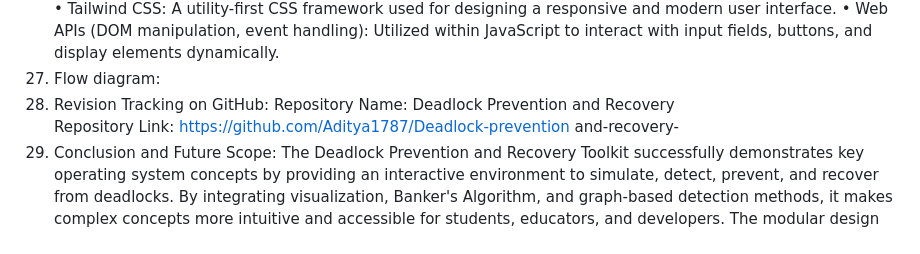
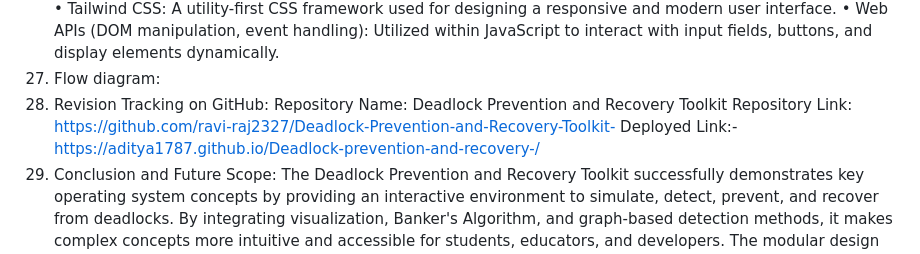
Before and after one commit to ravi-raj2327/Deadlock-Prevention-and-Recovery-Toolkit-, a Markdown page: README.md, the part around the change. Drawn GitHub-style.

```diff
--- a/README.md
+++ b/README.md
@@ -126,9 +126,9 @@ JavaScript to interact with input fields, buttons, and display elements
 dynamically.
 5. Flow diagram:
 6. Revision Tracking on GitHub:
-Repository Name:  Deadlock Prevention and Recovery
-Repository Link: https://github.com/Aditya1787/Deadlock-prevention
-and-recovery-
+Repository Name:  Deadlock Prevention and Recovery Toolkit
+Repository Link: https://github.com/ravi-raj2327/Deadlock-Prevention-and-Recovery-Toolkit-
+Deployed Link:- https://aditya1787.github.io/Deadlock-prevention-and-recovery-/
 7. Conclusion and Future Scope:
 The Deadlock Prevention and Recovery Toolkit successfully demonstrates
 key operating system concepts by providing an interactive environment to
```
